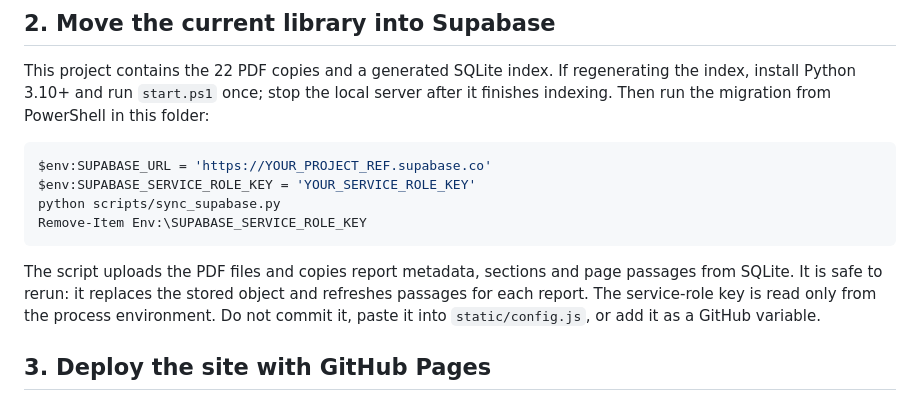
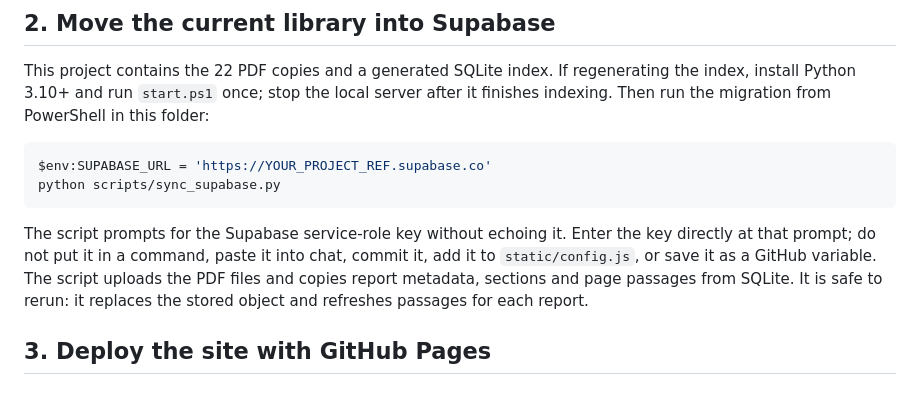
Before and after one commit to terierddelhi/Report-Lib, a Markdown page: README.md, the part around the change. Rendered like a GitHub page.

Commit message:
Document private key prompt

````diff
--- a/README.md
+++ b/README.md
@@ -33,12 +33,10 @@ This project contains the 22 PDF copies and a generated SQLite index. If regener
 
 ```powershell
 $env:SUPABASE_URL = 'https://YOUR_PROJECT_REF.supabase.co'
-$env:SUPABASE_SERVICE_ROLE_KEY = 'YOUR_SERVICE_ROLE_KEY'
 python scripts/sync_supabase.py
-Remove-Item Env:\SUPABASE_SERVICE_ROLE_KEY
 ```
 
-The script uploads the PDF files and copies report metadata, sections and page passages from SQLite. It is safe to rerun: it replaces the stored object and refreshes passages for each report. The service-role key is read only from the process environment. Do not commit it, paste it into `static/config.js`, or add it as a GitHub variable.
+The script prompts for the Supabase service-role key without echoing it. Enter the key directly at that prompt; do not put it in a command, paste it into chat, commit it, add it to `static/config.js`, or save it as a GitHub variable. The script uploads the PDF files and copies report metadata, sections and page passages from SQLite. It is safe to rerun: it replaces the stored object and refreshes passages for each report.
 
 ## 3. Deploy the site with GitHub Pages
 
````
